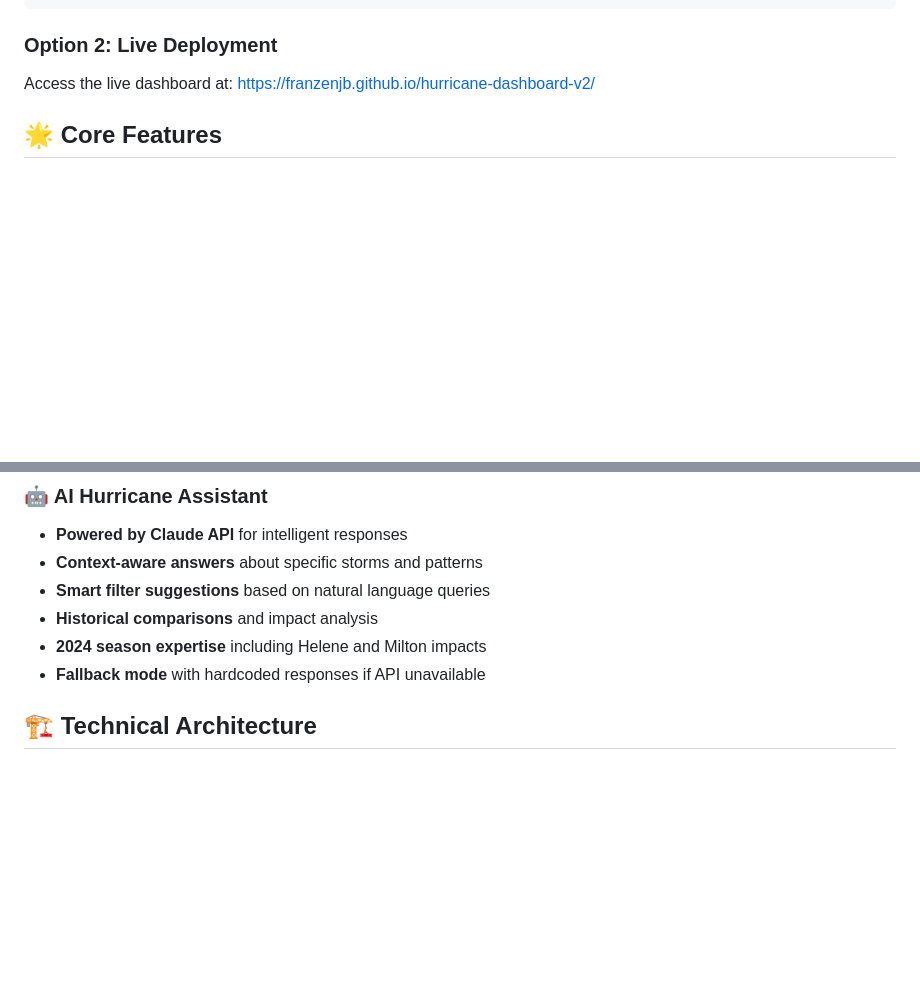
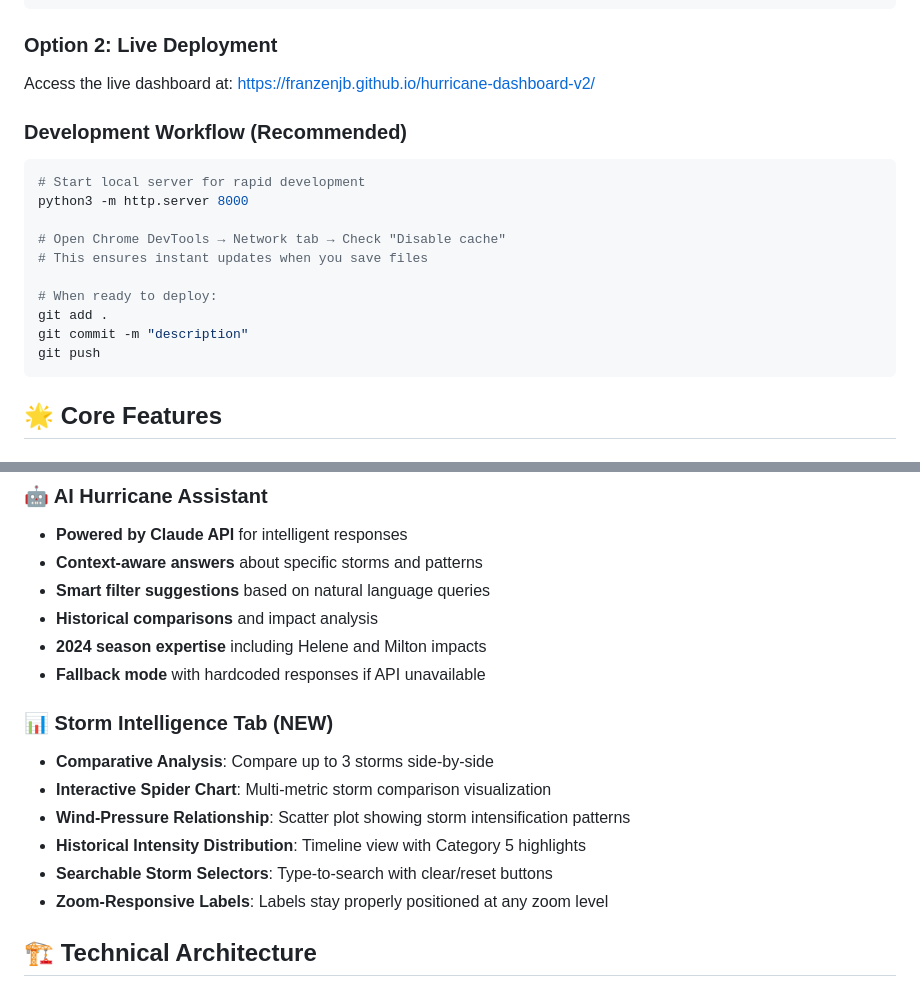
Before and after one commit to franzenjb/hurricane-dashboard-v2, a Markdown page: README.md, 2 parts joined by grey strips. Rendered like a GitHub page; blank space fills up the shorter version.

````diff
--- a/README.md
+++ b/README.md
@@ -18,6 +18,20 @@ Transform 173 years of hurricane data into actionable intelligence for disaster
 
 ### Option 2: Live Deployment
 Access the live dashboard at: https://franzenjb.github.io/hurricane-dashboard-v2/
+
+### Development Workflow (Recommended)
+```bash
+# Start local server for rapid development
+python3 -m http.server 8000
+
+# Open Chrome DevTools → Network tab → Check "Disable cache"
+# This ensures instant updates when you save files
+
+# When ready to deploy:
+git add .
+git commit -m "description"
+git push
+```
 
 ## 🌟 Core Features
 
@@ -51,6 +65,14 @@ Access the live dashboard at: https://franzenjb.github.io/hurricane-dashboard-v2
 - **Historical comparisons** and impact analysis
 - **2024 season expertise** including Helene and Milton impacts
 - **Fallback mode** with hardcoded responses if API unavailable
+
+### 📊 Storm Intelligence Tab (NEW)
+- **Comparative Analysis**: Compare up to 3 storms side-by-side
+- **Interactive Spider Chart**: Multi-metric storm comparison visualization
+- **Wind-Pressure Relationship**: Scatter plot showing storm intensification patterns
+- **Historical Intensity Distribution**: Timeline view with Category 5 highlights
+- **Searchable Storm Selectors**: Type-to-search with clear/reset buttons
+- **Zoom-Responsive Labels**: Labels stay properly positioned at any zoom level
 
 ## 🏗️ Technical Architecture
 
````
Also changed, not shown: CLAUDE.md (+43 -3 lines).
